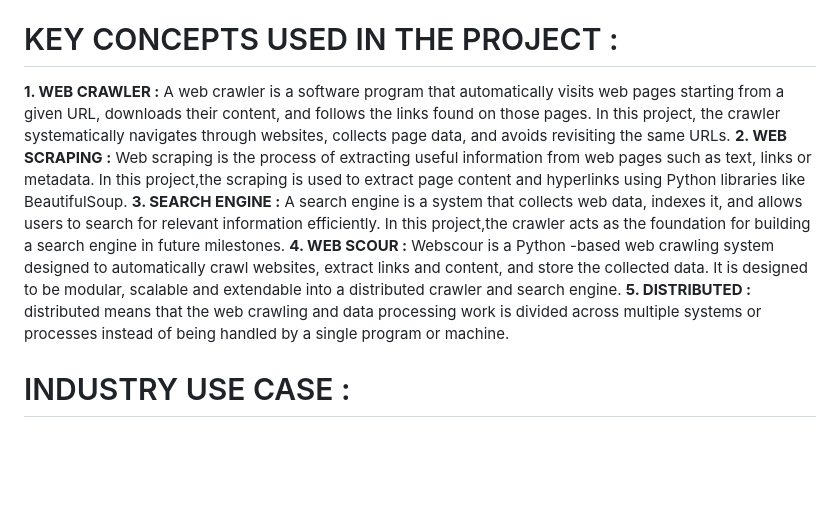
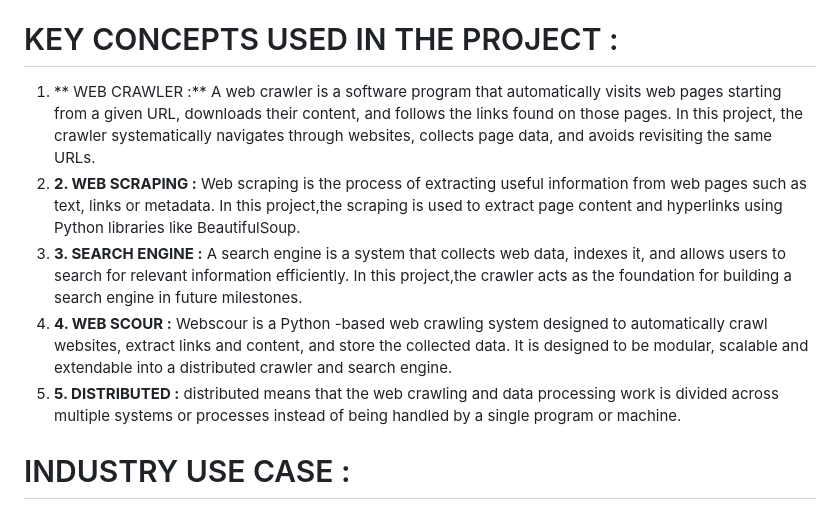
Before and after one commit to varshabollena/WEB-SCOUR-INFOSYS-SPRING-BOARD, a Markdown page: README.md, the part around the change. Drawn GitHub-style; blank space fills up the shorter version.

```diff
--- a/README.md
+++ b/README.md
@@ -12,15 +12,15 @@
 * Finally this project, WebScour aims to address this problem by developing a modular and extensible web crawling system that forms the foundation for a distributed search engine.
 
 # KEY CONCEPTS USED IN THE PROJECT :
-**1.	WEB CRAWLER :** A web crawler is a software program that automatically visits web pages starting from a given URL, downloads their content, and follows the links found on those pages.
+1. **	WEB CRAWLER :** A web crawler is a software program that automatically visits web pages starting from a given URL, downloads their content, and follows the links found on those pages.
 In this project, the crawler systematically navigates through websites, collects page data, and avoids revisiting the same URLs.
-**2.	WEB SCRAPING :** Web scraping is the process of extracting useful information from web pages such as text, links or metadata.
+2. **2.	WEB SCRAPING :** Web scraping is the process of extracting useful information from web pages such as text, links or metadata.
 In this project,the scraping is used to extract page content and hyperlinks using Python libraries like BeautifulSoup.
-**3.	SEARCH ENGINE :** A search engine is a system that collects web data, indexes it, and allows users to search for relevant information efficiently.
+3. **3.	SEARCH ENGINE :** A search engine is a system that collects web data, indexes it, and allows users to search for relevant information efficiently.
 In this project,the crawler acts as the foundation for building a search engine in future milestones.
-**4.	WEB SCOUR :** Webscour is a Python -based web crawling system designed to automatically crawl websites, extract links and content, and store the collected data.
+4. **4.	WEB SCOUR :** Webscour is a Python -based web crawling system designed to automatically crawl websites, extract links and content, and store the collected data.
 It is designed to be modular, scalable and extendable into a distributed crawler and search engine.
-**5.	DISTRIBUTED :** distributed means that the web crawling and data processing work is divided across multiple systems or processes instead of being handled by a single program or machine.
+5. **5.	DISTRIBUTED :** distributed means that the web crawling and data processing work is divided across multiple systems or processes instead of being handled by a single program or machine.
 
 # INDUSTRY USE CASE :
 **Why webscour is relevant for companies ?**
```
